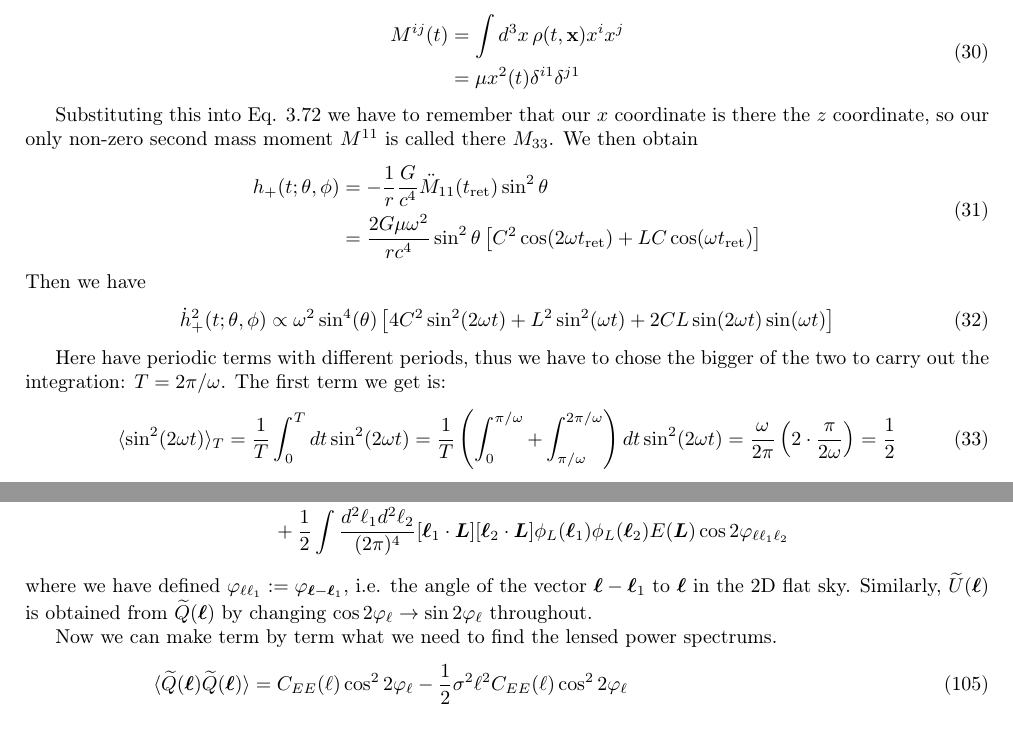
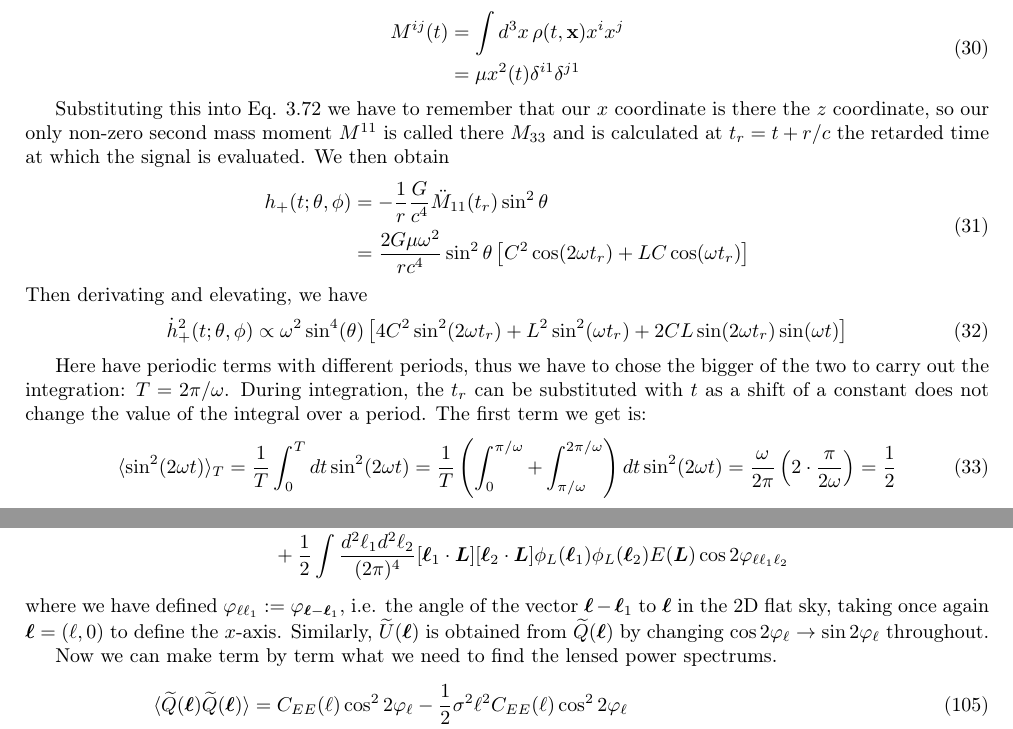
Before and after one commit to tommasoperitoree/AdvancedGravitationalPhysiscs, a LaTeX problem sheet (Latex/exam.tex): two parts of pages 5 and 15 of 16, joined at a grey line, cut so that both start at the same text. Compiled offline with pdfLaTeX.

Commit message:
minor adjustments

```diff
--- a/Latex/exam.tex
+++ b/Latex/exam.tex
@@ -273,17 +273,17 @@ M^{ij}(t) &= \int d^3x \, \rho(t, \mathbf{x}) x^i x^j \\
 &= \mu x^2(t) \delta^{i1} \delta^{j1}
 \end{split}\end{align}
 
-Substituting this into Eq. 3.72 we have to remember that our $x$ coordinate is there the $z$ coordinate, so our only non-zero second mass moment $M^{11}$ is called there $M_{33} $. We then obtain
+Substituting this into Eq. 3.72 we have to remember that our $x$ coordinate is there the $z$ coordinate, so our only non-zero second mass moment $M^{11}$ is called there $M_{33} $ and is calculated at $t_r = t + r/c$ the retarded time at which the signal is evaluated. We then obtain
 \begin{align} \begin{split}
-	h_+(t; \theta, \phi) &= -\frac{1}{r} \frac{G}{c^4} \ddot{M}_{11}(t_{\text{ret}}) \sin^2 \theta \\
-	&= \frac{2G\mu \omega^2}{r c^4} \sin^2 \theta \left[ C^2 \cos(2\omega t_{\text{ret}}) + LC\cos(\omega t_{\text{ret}})\right]
+	h_+(t; \theta, \phi) &= -\frac{1}{r} \frac{G}{c^4} \ddot{M}_{11}(t_r) \sin^2 \theta \\
+	&= \frac{2G\mu \omega^2}{r c^4} \sin^2 \theta \left[ C^2 \cos(2\omega t_r) + LC\cos(\omega t_r)\right]
 \end{split} \end{align}
-Then we have
+Then derivating and elevating, we have
 \begin{equation}
-	\dot{h}^2_+(t;\theta,\phi) \propto \omega^2\sin^4(\theta)\left[4C^2 \sin^2(2\omega t) + L^2 \sin^2 (\omega t) + 2CL\sin(2\omega t)\sin(\omega t)\right]
+	\dot{h}^2_+(t;\theta,\phi) \propto \omega^2\sin^4(\theta)\left[4C^2 \sin^2(2\omega t_r) + L^2 \sin^2 (\omega t_r) + 2CL\sin(2\omega t_r)\sin(\omega t)\right]
 \end{equation}
 
-Here have periodic terms with different periods, thus we have to chose the bigger of the two to carry out the integration: $T= 2\pi/\omega$. The first term we get is:
+Here have periodic terms with different periods, thus we have to chose the bigger of the two to carry out the integration: $T= 2\pi/\omega$. During integration, the $t_r$ can be substituted with $t$ as a shift of a constant does not change the value of the integral over a period. The first term we get is:
 \begin{align}
 	\langle \sin^2(2\omega t)\rangle_T &= \frac{1}{T}\int_0^T dt \sin^2(2\omega t) = \frac{1}{T}\left(\int_0^{\pi / \omega }+ \int_{\pi / \omega}^{2\pi/\omega}\right) dt \sin^2(2\omega t) = \frac{\omega}{2\pi} \left( 2\cdot\frac{\pi}{2\omega}\right) = \frac12
 \end{align}
@@ -798,7 +798,7 @@ Since at CMB there is no $B$ mode, the unlensed terms are purely $E$ modes: $Q(\
 	\widetilde{Q}(\B\ell) &= E(\ell) \cos 2\varphi_\ell - \int \frac{d^2\ell_1}{(2\pi)^2} \B\ell_1 \cdot (\B\ell-\B\ell_1) \phi_L(\B\ell_1) E(\B\ell-\B\ell_1) \cos 2\varphi_{\ell\ell_1} \\
 	&\quad +\frac{1}{2} \int \frac{d^2\ell_1d^2\ell_2}{(2\pi)^4} [\B\ell_1 \cdot \B L] [\B\ell_2 \cdot \B L] \phi_L(\B\ell_1) \phi_L(\B\ell_2) E(\B L) \cos 2\varphi_{\ell\ell_1\ell_2}
 \end{align*}
-where we have defined $\varphi_{\ell\ell_1} := \varphi_{\B\ell-\B\ell_1}$, i.e. the angle of the vector $\B\ell-\B\ell_1$ to $\B\ell$ in the 2D flat sky. Similarly, $\widetilde{U}(\B\ell)$ is obtained from $\widetilde{Q}(\B\ell)$ by changing $ \cos 2\varphi_\ell\to \sin 2\varphi_\ell$ throughout.
+where we have defined $\varphi_{\ell\ell_1} := \varphi_{\B\ell-\B\ell_1}$, i.e. the angle of the vector $\B\ell-\B\ell_1$ to $\B\ell$ in the 2D flat sky, taking once again $\B\ell=(\ell,0)$ to define the $x$-axis. Similarly, $\widetilde{U}(\B\ell)$ is obtained from $\widetilde{Q}(\B\ell)$ by changing $ \cos 2\varphi_\ell\to \sin 2\varphi_\ell$ throughout.
 
 Now we can make term by term what we need to find the lensed power spectrums.
 \begin{align}
```
Also changed, not shown: Latex/exam.pdf, Latex/main.pdf (added), images/convergence_spec_comp.png, images/pol_lensing.png, Latex/exam.tex (20 more changed lines), 1 other file.
